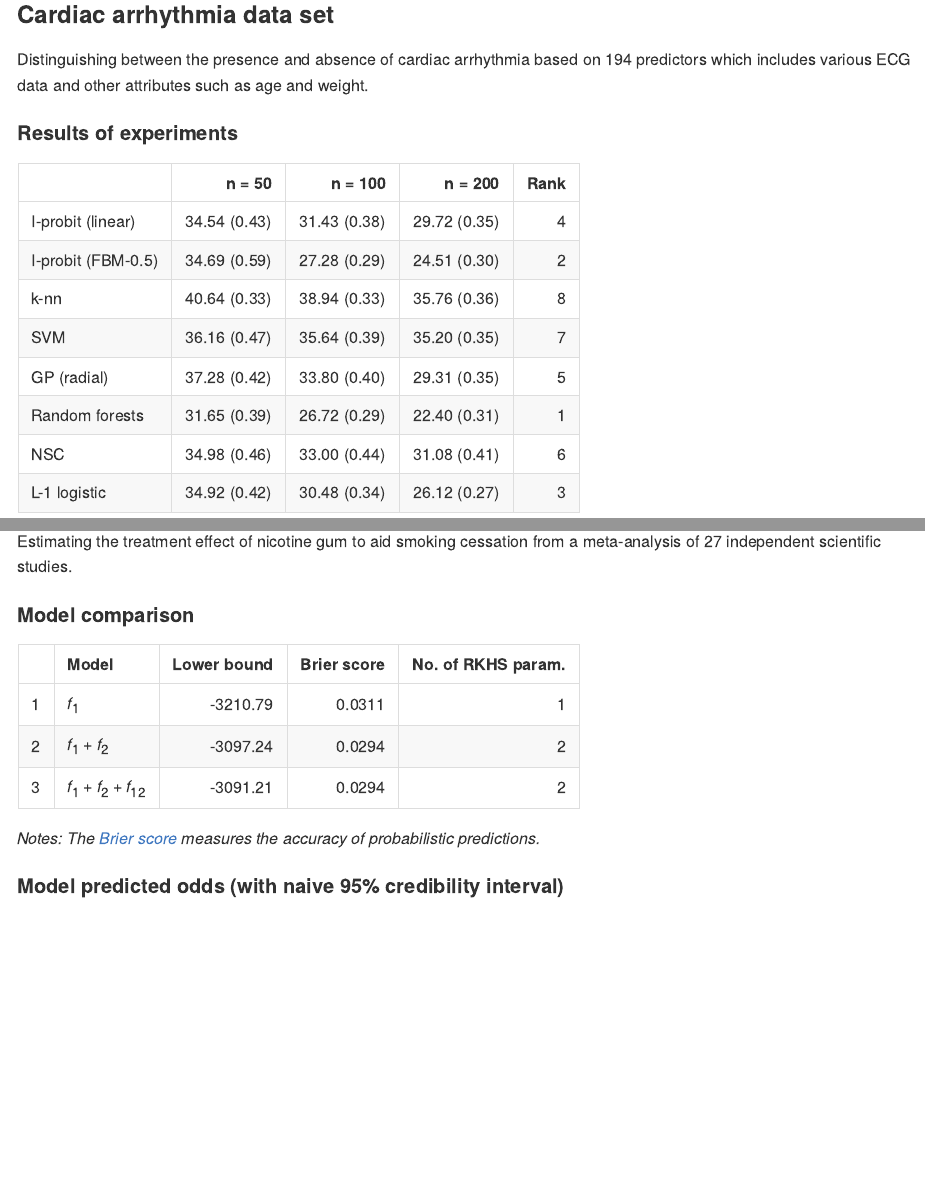
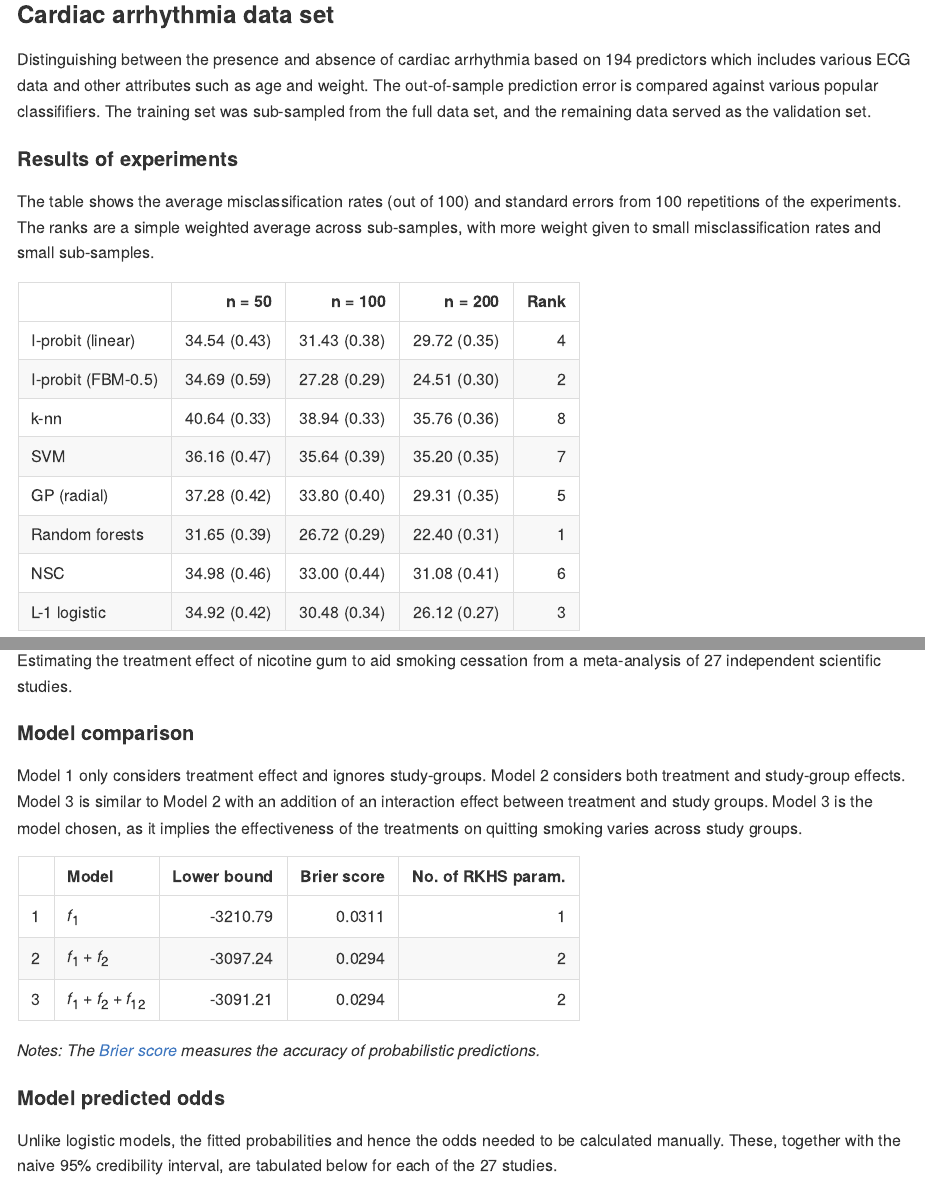
Before and after one commit to haziqj/phd-presentation-3, an R Markdown document (R/README.Rmd): the page in a window 1100 px wide, from 2040 px down, and a second part further down, joined at a grey line. The pictures show the output file README.md that the author committed with the source, drawn offline in the style of GitHub.

Commit message:
Update README

````diff
--- a/R/README.Rmd
+++ b/R/README.Rmd
@@ -74,9 +74,11 @@ iplot_decbound(mod)
 
 ### Cardiac arrhythmia data set
 
-Distinguishing between the presence and absence of cardiac arrhythmia based on 194 predictors which includes various ECG data and other attributes such as age and weight.
+Distinguishing between the presence and absence of cardiac arrhythmia based on 194 predictors which includes various ECG data and other attributes such as age and weight. The out-of-sample prediction error is compared against various popular classififiers. The training set was sub-sampled from the full data set, and the remaining data served as the validation set.
 
 #### Results of experiments
+
+The table shows the average misclassification rates (out of 100) and standard errors from 100 repetitions of the experiments. The ranks are a simple weighted average across sub-samples, with more weight given to small misclassification rates and small sub-samples.
 
 ```{r sim.res.cardiac, echo = FALSE}
 ```
@@ -91,6 +93,8 @@ Distinguishing between the presence and absence of cardiac arrhythmia based on 1
 Estimating the treatment effect of nicotine gum to aid smoking cessation from a meta-analysis of 27 independent scientific studies.
 
 #### Model comparison
+
+Model 1 only considers treatment effect and ignores study-groups. Model 2 considers both treatment and study-group effects. Model 3 is similar to Model 2 with an addition of an interaction effect between treatment and study groups. Model 3 is the model chosen, as it implies the effectiveness of the treatments on quitting smoking varies across study groups.
 
 ```{r data.smoke, include = FALSE}
 ```
@@ -108,7 +112,9 @@ knitr::kable(tab.compare, align = c("l", "r", "r", "r"), row.names = TRUE)
 
 *Notes: The [Brier score](https://en.wikipedia.org/wiki/Brier_score) measures the accuracy of probabilistic predictions.*
 
-#### Model predicted odds (with naive 95% credibility interval)
+#### Model predicted odds
+
+Unlike logistic models, the fitted probabilities and hence the odds needed to be calculated manually. These, together with the naive 95% credibility interval, are tabulated below for each of the 27 studies.
 
 ```{r tab.smoke.all, echo = FALSE}
 ```
````
Also changed, not shown: README.md, R/README.Rmd (2 more changed lines).
